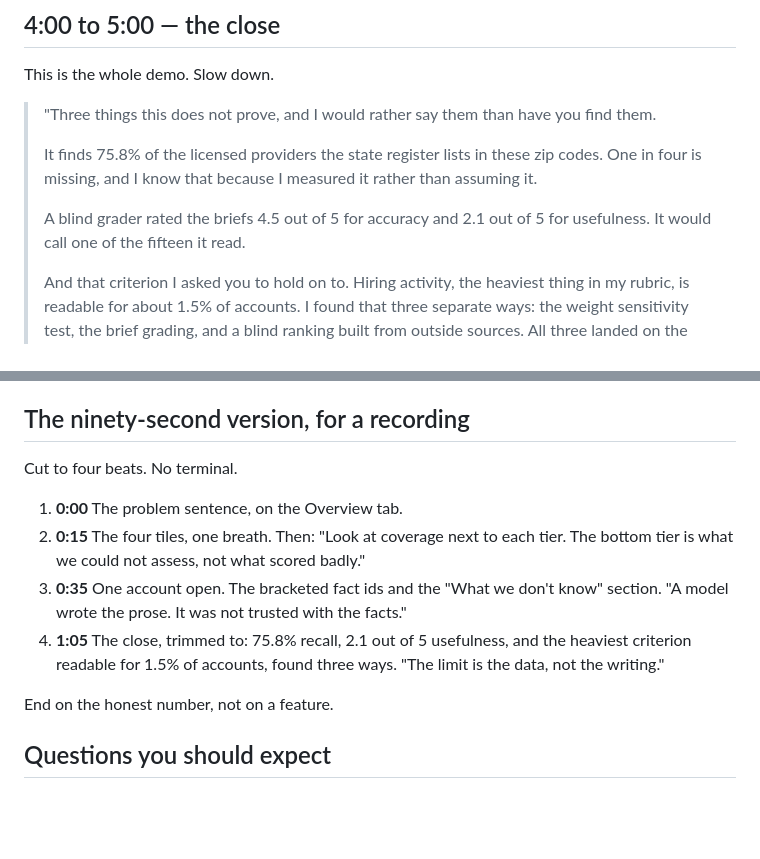
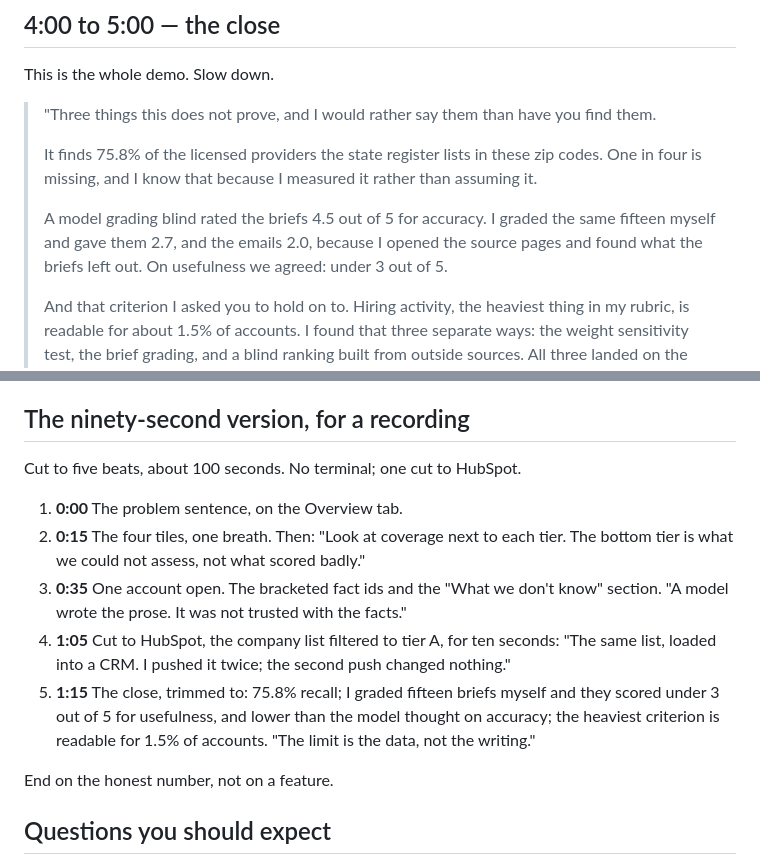
Before and after one commit to suhbhandari/territory-engine, a Markdown page: docs/demo-script.md, 2 parts joined by grey strips. GitHub-like rendering; blank space fills up the shorter version.

```diff
--- a/docs/demo-script.md
+++ b/docs/demo-script.md
@@ -99,8 +99,9 @@ This is the whole demo. Slow down.
 > It finds 75.8% of the licensed providers the state register lists in these zip codes. One
 > in four is missing, and I know that because I measured it rather than assuming it.
 >
-> A blind grader rated the briefs 4.5 out of 5 for accuracy and 2.1 out of 5 for usefulness.
-> It would call one of the fifteen it read.
+> A model grading blind rated the briefs 4.5 out of 5 for accuracy. I graded the same
+> fifteen myself and gave them 2.7, and the emails 2.0, because I opened the source pages and
+> found what the briefs left out. On usefulness we agreed: under 3 out of 5.
 >
 > And that criterion I asked you to hold on to. Hiring activity, the heaviest thing in my
 > rubric, is readable for about 1.5% of accounts. I found that three separate ways: the
@@ -134,16 +135,18 @@ top of the file: the engine saves a failing draft with the reason and refuses to
 
 ## The ninety-second version, for a recording
 
-Cut to four beats. No terminal.
+Cut to five beats, about 100 seconds. No terminal; one cut to HubSpot.
 
 1. **0:00** The problem sentence, on the Overview tab.
 2. **0:15** The four tiles, one breath. Then: "Look at coverage next to each tier. The bottom
    tier is what we could not assess, not what scored badly."
 3. **0:35** One account open. The bracketed fact ids and the "What we don't know" section.
    "A model wrote the prose. It was not trusted with the facts."
-4. **1:05** The close, trimmed to: 75.8% recall, 2.1 out of 5 usefulness, and the heaviest
-   criterion readable for 1.5% of accounts, found three ways. "The limit is the data, not the
-   writing."
+4. **1:05** Cut to HubSpot, the company list filtered to tier A, for ten seconds: "The same
+   list, loaded into a CRM. I pushed it twice; the second push changed nothing."
+5. **1:15** The close, trimmed to: 75.8% recall; I graded fifteen briefs myself and they scored
+   under 3 out of 5 for usefulness, and lower than the model thought on accuracy; the heaviest
+   criterion is readable for 1.5% of accounts. "The limit is the data, not the writing."
 
 End on the honest number, not on a feature.
 
```
Also changed, not shown: README.md (+22 -1 lines), outputs/public/project_review.md (+3 -1 lines).
